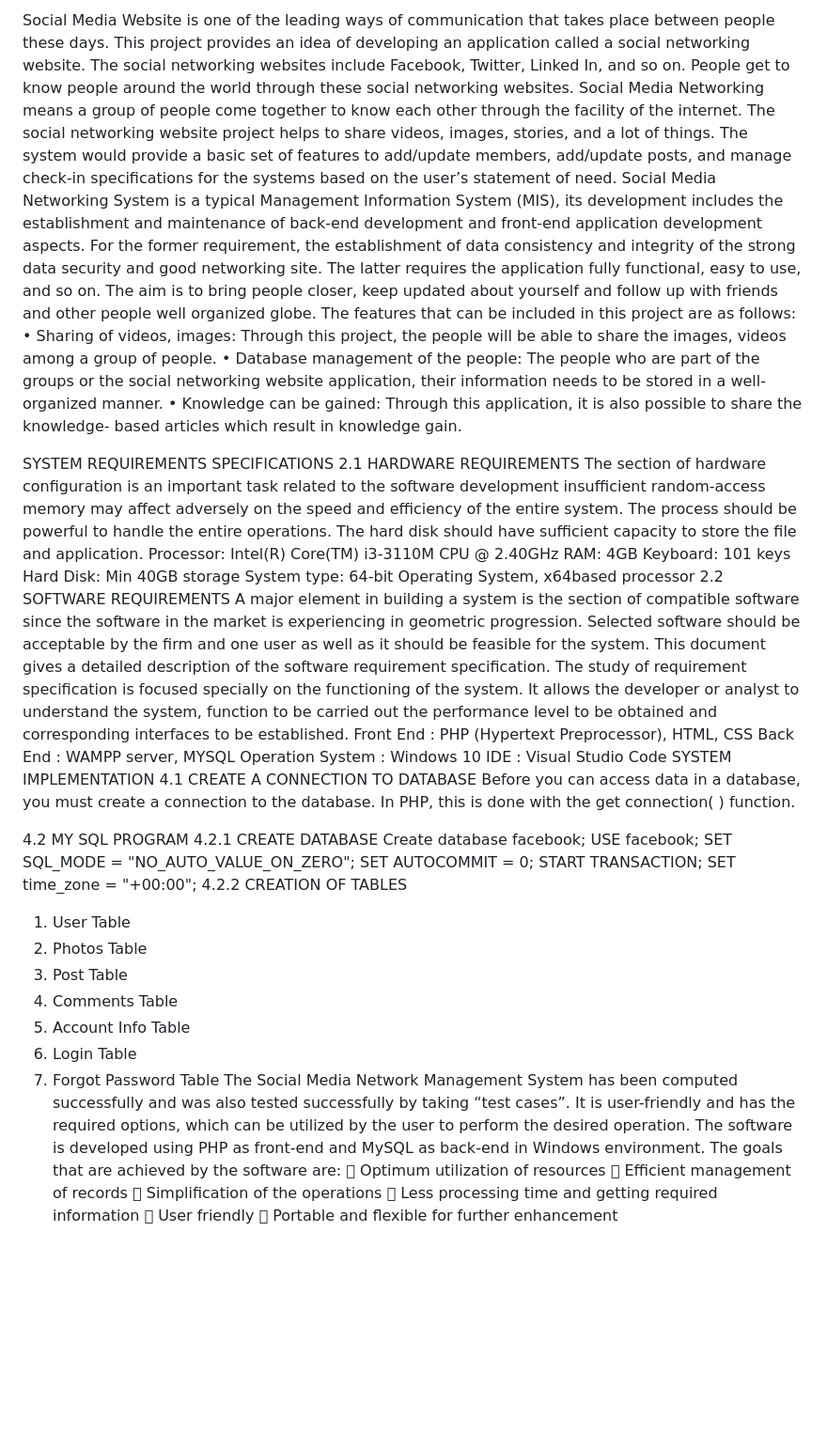
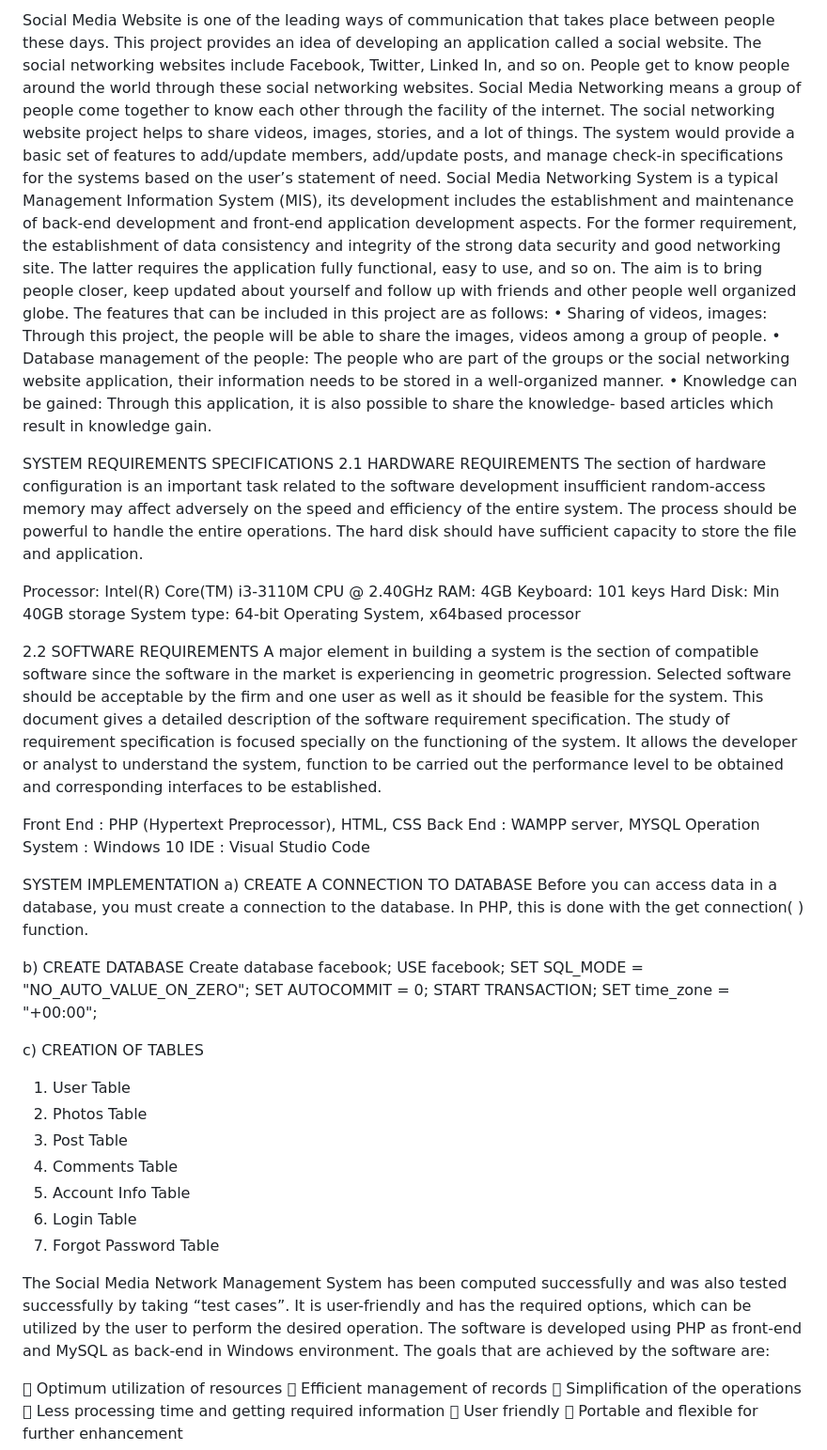
Before and after one commit to Srinair8/facebook_dbms, a Markdown page: README.md, the part around the change. Shown at 94% size. GitHub-like rendering; blank space fills up the shorter version.

```diff
--- a/README.md
+++ b/README.md
@@ -1,18 +1,6 @@
-Social Media Website is one of the leading ways of communication that takes place between
-people these days. This project provides an idea of developing an application called a social
-networking website. The social networking websites include Facebook, Twitter, Linked In, and
-so on. People get to know people around the world through these social networking websites.
-Social Media Networking means a group of people come together to know each other through
-the facility of the internet. The social networking website project helps to share videos, images,
-stories, and a lot of things. The system would provide a basic set of features to add/update
-members, add/update posts, and manage check-in specifications for the systems based on the
-user’s statement of need. Social Media Networking System is a typical Management
-Information System (MIS), its development includes the establishment and maintenance of
-back-end development and front-end application development aspects. For the former
-requirement, the establishment of data consistency and integrity of the strong data security and
-good networking site. The latter requires the application fully functional, easy to use, and so on.
-The aim is to bring people closer, keep updated about yourself and follow up with friends and
-other people well organized globe.
+Social Media Website is one of the leading ways of communication that takes place between people these days. This project provides an idea of developing an application called a social website. The social networking websites include Facebook, Twitter, Linked In, and
+so on. People get to know people around the world through these social networking websites. Social Media Networking means a group of people come together to know each other through the facility of the internet. The social networking website project helps to share videos, images, stories, and a lot of things. The system would provide a basic set of features to add/update members, add/update posts, and manage check-in specifications for the systems based on the user’s statement of need. Social Media Networking System is a typical Management Information System (MIS), its development includes the establishment and maintenance of back-end development and front-end application development aspects. For the former requirement, the establishment of data consistency and integrity of the strong data security and good networking site. The latter requires the application fully functional, easy to use, and so on.
+The aim is to bring people closer, keep updated about yourself and follow up with friends and other people well organized globe.
 The features that can be included in this project are as follows:
 • Sharing of videos, images: Through this project, the people will be able to share the
 images, videos among a group of people.
@@ -24,46 +12,40 @@ knowledge- based articles which result in knowledge gain.
 
 SYSTEM REQUIREMENTS SPECIFICATIONS
 2.1 HARDWARE REQUIREMENTS
-The section of hardware configuration is an important task related to the
-software development insufficient random-access memory may affect
-adversely on the speed and efficiency of the entire system. The process should
-be powerful to handle the entire operations. The hard disk should have sufficient
-capacity to store the file and application.
+The section of hardware configuration is an important task related to the software development insufficient random-access memory may affect adversely on the speed and efficiency of the entire system. The process should be powerful to handle the entire operations. The hard disk should have sufficient capacity to store the file and application.
+
 Processor: Intel(R) Core(TM) i3-3110M CPU @ 2.40GHz
 RAM: 4GB
 Keyboard: 101 keys
 Hard Disk: Min 40GB storage
-System type: 64-bit Operating System, x64based
-processor
+System type: 64-bit Operating System, x64based processor
+
 2.2 SOFTWARE REQUIREMENTS
-A major element in building a system is the section of compatible software since
-the software in the market is experiencing in geometric progression. Selected
-software should be acceptable by the firm and one user as well as it should be
-feasible for the system. This document gives a detailed description of the
-software requirement specification. The study of requirement specification is
-focused specially on the functioning of the system. It allows the developer or
-analyst to understand the system, function to be carried out the performance
-level to be obtained and corresponding interfaces to be established.
+A major element in building a system is the section of compatible software since the software in the market is experiencing in geometric progression. Selected software should be acceptable by the firm and one user as well as it should be feasible for the system. This document gives a detailed description of the software requirement specification. The study of requirement specification is
+focused specially on the functioning of the system. It allows the developer or analyst to understand the system, function to be carried out the performance level to be obtained and corresponding interfaces to be established.
+
 Front End : PHP (Hypertext Preprocessor), HTML, CSS
- Back End : WAMPP server, MYSQL
+Back End : WAMPP server, MYSQL
 Operation System : Windows 10
 IDE : Visual Studio Code
+
 SYSTEM IMPLEMENTATION
-4.1 CREATE A CONNECTION TO DATABASE
+a) CREATE A CONNECTION TO DATABASE
 Before you can access data in a database, you must create a connection
 to the database. In PHP, this is done with the get connection( ) function.
 <?php
 $con = mysqli_connect('localhost','root','','facebook');
 ?>
-4.2 MY SQL PROGRAM
-4.2.1 CREATE DATABASE
- Create database facebook;
- USE facebook;
+
+b) CREATE DATABASE
+Create database facebook;
+USE facebook;
 SET SQL_MODE = "NO_AUTO_VALUE_ON_ZERO";
 SET AUTOCOMMIT = 0;
 START TRANSACTION;
 SET time_zone = "+00:00";
-4.2.2 CREATION OF TABLES
+
+c) CREATION OF TABLES
 1. User Table
 2. Photos Table
 3. Post Table
@@ -71,11 +53,9 @@ SET time_zone = "+00:00";
 5. Account Info Table
 6. Login Table
 7. Forgot Password Table
-The Social Media Network Management System has been computed successfully and was also
-tested successfully by taking “test cases”. It is user-friendly and has the required options, which can
-be utilized by the user to perform the desired operation. The software is developed using PHP as
-front-end and MySQL as back-end in Windows environment. The goals that are achieved by the
-software are:
+
+The Social Media Network Management System has been computed successfully and was also tested successfully by taking “test cases”. It is user-friendly and has the required options, which can be utilized by the user to perform the desired operation. The software is developed using PHP as front-end and MySQL as back-end in Windows environment. The goals that are achieved by the software are:
+
  Optimum utilization of resources
  Efficient management of records
  Simplification of the operations
```
